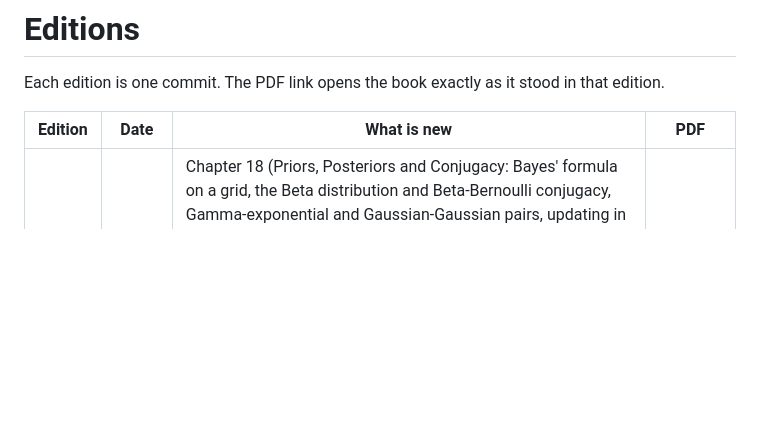
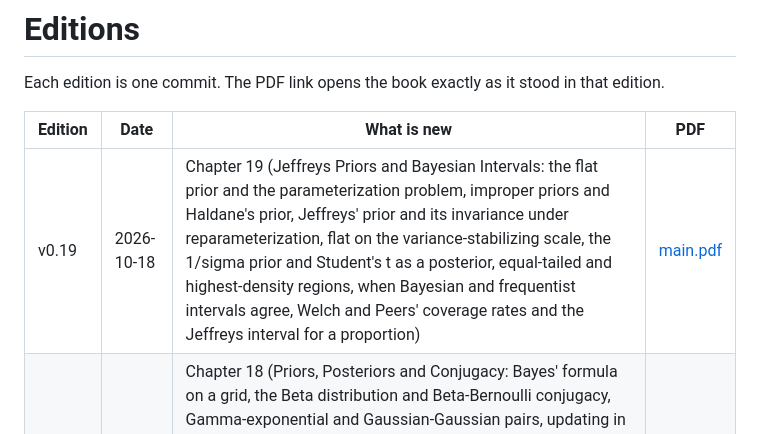
Before and after one commit to andyjohnson3000/fundamentals-of-statistics, a Markdown page: EDITIONS.md, the part around the change. Drawn GitHub-style; blank space fills up the shorter version.

Commit message:
Record edition v0.19
Co-Authored-By: Claude Opus 5.5 <noreply@anthropic.com>
Claude-Session: https://claude.ai/code/session_01JgUtmXNtH3HfSfk5JhPx5E

```diff
--- a/EDITIONS.md
+++ b/EDITIONS.md
@@ -4,6 +4,7 @@ Each edition is one commit. The PDF link opens the book exactly as it stood in t
 
 | Edition | Date | What is new | PDF |
 |---|---|---|---|
+| v0.19 | 2026-10-18 | Chapter 19 (Jeffreys Priors and Bayesian Intervals: the flat prior and the parameterization problem, improper priors and Haldane's prior, Jeffreys' prior and its invariance under reparameterization, flat on the variance-stabilizing scale, the 1/sigma prior and Student's t as a posterior, equal-tailed and highest-density regions, when Bayesian and frequentist intervals agree, Welch and Peers' coverage rates and the Jeffreys interval for a proportion) | [main.pdf](https://github.com/andyjohnson3000/fundamentals-of-statistics/blob/2f325a6f78c366c7528dcfcd77a2802260ce6e53/main.pdf) |
 | v0.18 | 2026-10-17 | Chapter 18 (Priors, Posteriors and Conjugacy: Bayes' formula on a grid, the Beta distribution and Beta-Bernoulli conjugacy, Gamma-exponential and Gaussian-Gaussian pairs, updating in stages, posterior mean, median and MAP, probabilities of intervals and hypotheses, the point null with Bayes factors and Lindley's paradox, the prior washing out and the Bernstein-von Mises theorem); 17 new bridge boxes in Chapters 1 to 8; indicators with parentheses, "threshold" for a test's rejection boundary and the blackboard covariance book-wide | [main.pdf](https://github.com/andyjohnson3000/fundamentals-of-statistics/blob/9b9a3f0c69536714b55ea3314b19f500ee55483e/main.pdf) |
 | v0.17 | 2026-10-17 | Chapter 17 (Kolmogorov-Smirnov, Lilliefors and QQ Plots: the empirical CDF, the Glivenko-Cantelli theorem proved, Donsker's theorem and the Brownian bridge, confidence bands and the DKW inequality, the Kolmogorov-Smirnov test and the probability integral transform, Cramér-von Mises and Anderson-Darling, the Lilliefors test for normality with rounded data, QQ plots; Newcomb's speed-of-light measurements); the notation page now runs over two pages | [main.pdf](https://github.com/andyjohnson3000/fundamentals-of-statistics/blob/a5768e3f0d046a17646287c6ade25a13c224b275/main.pdf) |
 | v0.16 | 2026-10-16 | Chapter 16 (Goodness of Fit for Discrete Distributions: the categorical model and multinomial counts, Pearson's chi-squared test proved by rotation, Pearson as the score statistic with G^2 and Neyman's as its likelihood ratio and Wald twins, exact small-sample levels, families with estimated parameters and the Chernoff-Lehmann case, tables of counts for independence and homogeneity, fits that are too good) | [main.pdf](https://github.com/andyjohnson3000/fundamentals-of-statistics/blob/cc63b9b02643465a24c03e002e1314ea0eb76597/main.pdf) |
```
